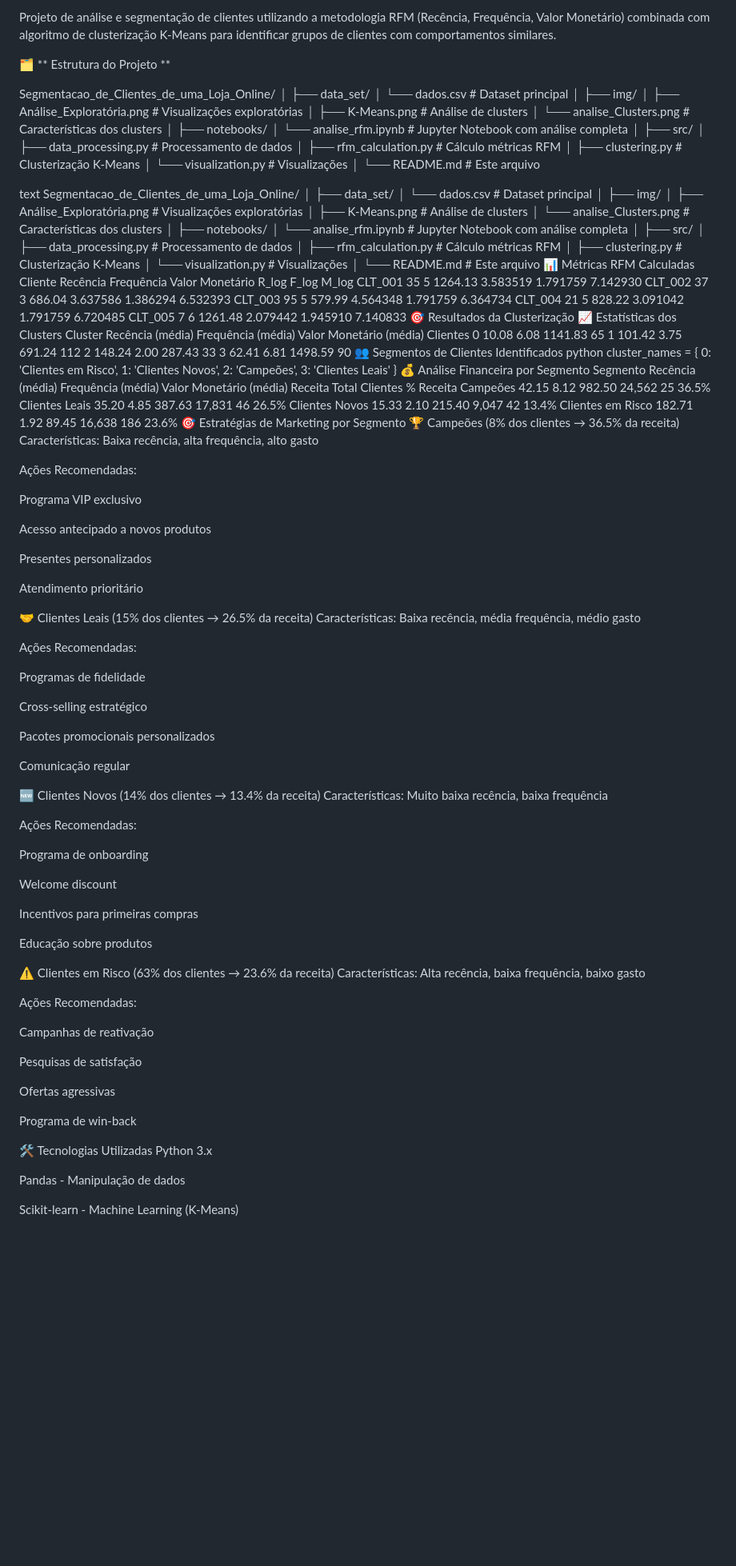
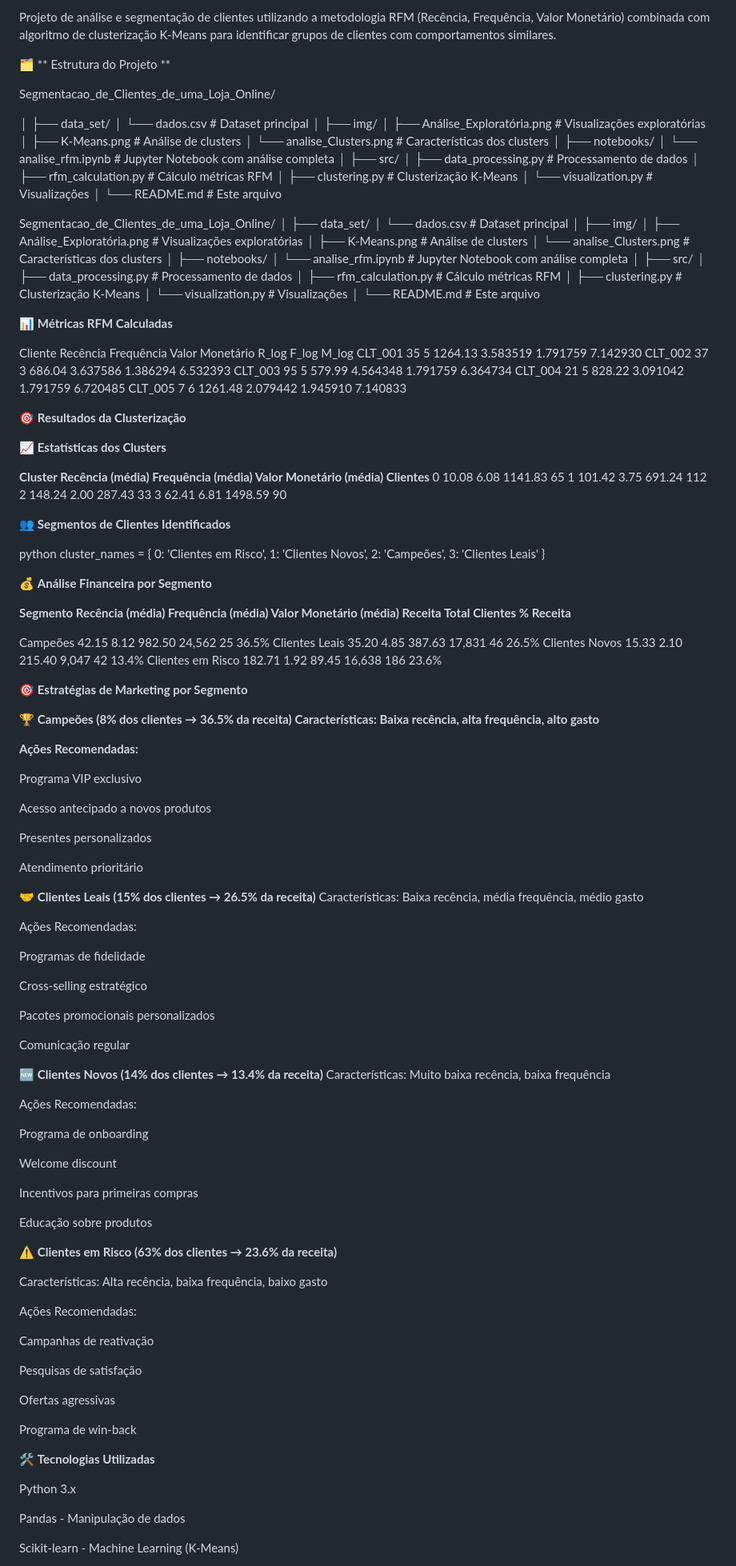
Before and after one commit to cabicho/portfolio_projectos, a Markdown page: Segmentacao_de_Clientes_de_uma_Loja_Online/Readme.md, the part around the change printed below. Shown: that part at 80% size. GitHub-like rendering; blank space fills up the shorter version.

Commit message:
28.09 17:[58, 46, 12], Segmentacao_de_Clientes_de_uma_Loja_Online and update README.md

```diff
--- a/Segmentacao_de_Clientes_de_uma_Loja_Online/Readme.md
+++ b/Segmentacao_de_Clientes_de_uma_Loja_Online/Readme.md
@@ -7,6 +7,31 @@ Projeto de análise e segmentação de clientes utilizando a metodologia RFM (Re
 
 
 🗂️ ** Estrutura do Projeto **
+
+Segmentacao_de_Clientes_de_uma_Loja_Online/
+
+│
+├── data_set/
+│   └── dados.csv                 # Dataset principal
+│
+├── img/
+│   ├── Análise_Exploratória.png  # Visualizações exploratórias
+│   ├── K-Means.png              # Análise de clusters
+│   └── analise_Clusters.png     # Características dos clusters
+│
+├── notebooks/
+│   └── analise_rfm.ipynb        # Jupyter Notebook com análise completa
+│
+├── src/
+│   ├── data_processing.py       # Processamento de dados
+│   ├── rfm_calculation.py       # Cálculo métricas RFM
+│   ├── clustering.py            # Clusterização K-Means
+│   └── visualization.py         # Visualizações
+│
+└── README.md                    # Este arquivo
+
+
+
 
 Segmentacao_de_Clientes_de_uma_Loja_Online/
 │
@@ -29,43 +54,27 @@ Segmentacao_de_Clientes_de_uma_Loja_Online/
 │
 └── README.md                    # Este arquivo
 
+📊 **Métricas RFM Calculadas**
 
-text
-Segmentacao_de_Clientes_de_uma_Loja_Online/
-│
-├── data_set/
-│   └── dados.csv                 # Dataset principal
-│
-├── img/
-│   ├── Análise_Exploratória.png  # Visualizações exploratórias
-│   ├── K-Means.png              # Análise de clusters
-│   └── analise_Clusters.png     # Características dos clusters
-│
-├── notebooks/
-│   └── analise_rfm.ipynb        # Jupyter Notebook com análise completa
-│
-├── src/
-│   ├── data_processing.py       # Processamento de dados
-│   ├── rfm_calculation.py       # Cálculo métricas RFM
-│   ├── clustering.py            # Clusterização K-Means
-│   └── visualization.py         # Visualizações
-│
-└── README.md                    # Este arquivo
-📊 Métricas RFM Calculadas
 Cliente	Recência	Frequência	Valor Monetário	R_log	F_log	M_log
 CLT_001	35	5	1264.13	3.583519	1.791759	7.142930
 CLT_002	37	3	686.04	3.637586	1.386294	6.532393
 CLT_003	95	5	579.99	4.564348	1.791759	6.364734
 CLT_004	21	5	828.22	3.091042	1.791759	6.720485
 CLT_005	7	6	1261.48	2.079442	1.945910	7.140833
-🎯 Resultados da Clusterização
-📈 Estatísticas dos Clusters
-Cluster	Recência (média)	Frequência (média)	Valor Monetário (média)	Clientes
+
+🎯 **Resultados da Clusterização**
+
+📈 **Estatísticas dos Clusters**
+
+**Cluster	Recência (média)	Frequência (média)	Valor Monetário (média)	Clientes**
 0	10.08	6.08	1141.83	65
 1	101.42	3.75	691.24	112
 2	148.24	2.00	287.43	33
 3	62.41	6.81	1498.59	90
-👥 Segmentos de Clientes Identificados
+
+👥 **Segmentos de Clientes Identificados**
+
 python
 cluster_names = {
     0: 'Clientes em Risco',
@@ -73,17 +82,22 @@ cluster_names = {
     2: 'Campeões',
     3: 'Clientes Leais'
 }
-💰 Análise Financeira por Segmento
-Segmento	Recência (média)	Frequência (média)	Valor Monetário (média)	Receita Total	Clientes	% Receita
+
+💰 **Análise Financeira por Segmento**
+
+**Segmento	Recência (média)	Frequência (média)	Valor Monetário (média)	Receita Total	Clientes	% Receita**
+
 Campeões	42.15	8.12	982.50	24,562	25	36.5%
 Clientes Leais	35.20	4.85	387.63	17,831	46	26.5%
 Clientes Novos	15.33	2.10	215.40	9,047	42	13.4%
 Clientes em Risco	182.71	1.92	89.45	16,638	186	23.6%
-🎯 Estratégias de Marketing por Segmento
-🏆 Campeões (8% dos clientes → 36.5% da receita)
-Características: Baixa recência, alta frequência, alto gasto
 
-Ações Recomendadas:
+🎯 **Estratégias de Marketing por Segmento**
+
+🏆 **Campeões (8% dos clientes → 36.5% da receita)**
+**Características: Baixa recência, alta frequência, alto gasto**
+
+**Ações Recomendadas:**
 
 Programa VIP exclusivo
 
@@ -93,7 +107,7 @@ Presentes personalizados
 
 Atendimento prioritário
 
-🤝 Clientes Leais (15% dos clientes → 26.5% da receita)
+🤝 **Clientes Leais (15% dos clientes → 26.5% da receita)**
 Características: Baixa recência, média frequência, médio gasto
 
 Ações Recomendadas:
@@ -106,7 +120,7 @@ Pacotes promocionais personalizados
 
 Comunicação regular
 
-🆕 Clientes Novos (14% dos clientes → 13.4% da receita)
+🆕 **Clientes Novos (14% dos clientes → 13.4% da receita)**
 Características: Muito baixa recência, baixa frequência
 
 Ações Recomendadas:
@@ -119,7 +133,8 @@ Incentivos para primeiras compras
 
 Educação sobre produtos
 
-⚠️ Clientes em Risco (63% dos clientes → 23.6% da receita)
+⚠️ **Clientes em Risco (63% dos clientes → 23.6% da receita)**
+
 Características: Alta recência, baixa frequência, baixo gasto
 
 Ações Recomendadas:
@@ -132,7 +147,9 @@ Ofertas agressivas
 
 Programa de win-back
 
-🛠️ Tecnologias Utilizadas
+
+🛠️ **Tecnologias Utilizadas**
+
 Python 3.x
 
 Pandas - Manipulação de dados
```
Also changed, not shown: other parts of Segmentacao_de_Clientes_de_uma_Loja_Online/Readme.md (+19 -15 lines).
